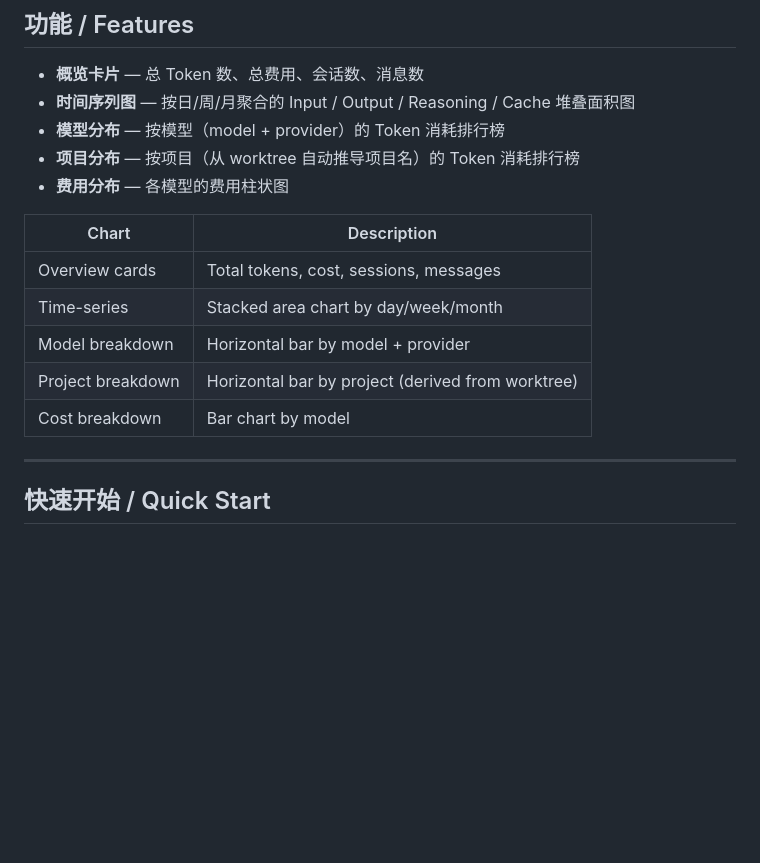
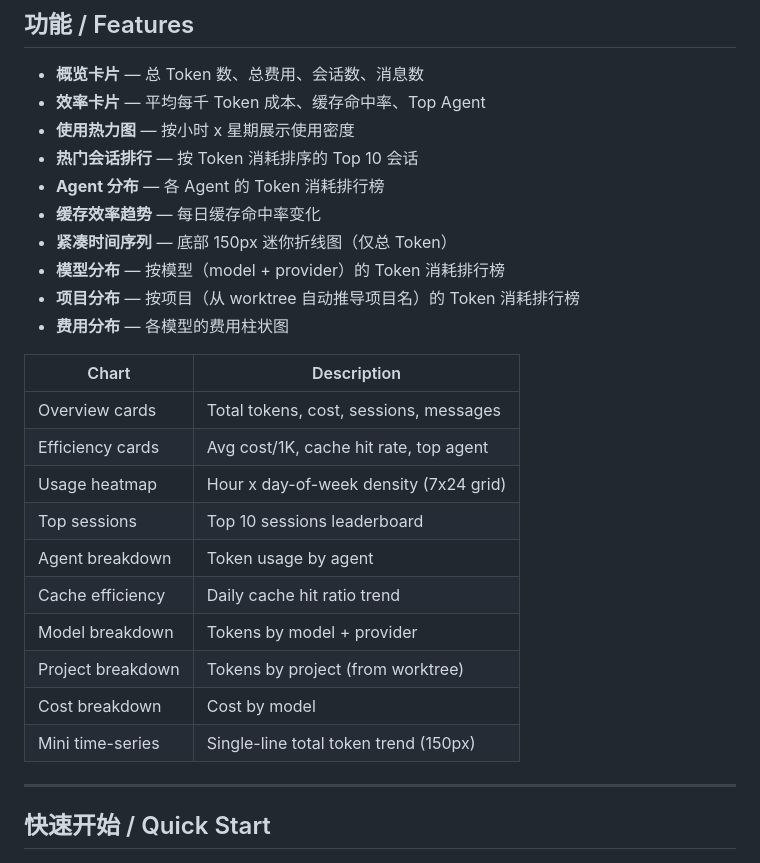
Before and after one commit to shaymin5/opencode_token_dashboard, a Markdown page: README.md, the part around one of its changes. GitHub-like rendering; blank space fills up the shorter version.

```diff
--- a/README.md
+++ b/README.md
@@ -12,7 +12,12 @@ charts in the browser — never writes to the database.
 ## 功能 / Features
 
 - **概览卡片** — 总 Token 数、总费用、会话数、消息数
-- **时间序列图** — 按日/周/月聚合的 Input / Output / Reasoning / Cache 堆叠面积图
+- **效率卡片** — 平均每千 Token 成本、缓存命中率、Top Agent
+- **使用热力图** — 按小时 x 星期展示使用密度
+- **热门会话排行** — 按 Token 消耗排序的 Top 10 会话
+- **Agent 分布** — 各 Agent 的 Token 消耗排行榜
+- **缓存效率趋势** — 每日缓存命中率变化
+- **紧凑时间序列** — 底部 150px 迷你折线图（仅总 Token）
 - **模型分布** — 按模型（model + provider）的 Token 消耗排行榜
 - **项目分布** — 按项目（从 worktree 自动推导项目名）的 Token 消耗排行榜
 - **费用分布** — 各模型的费用柱状图
@@ -20,10 +25,15 @@ charts in the browser — never writes to the database.
 | Chart | Description |
 |-------|-------------|
 | Overview cards | Total tokens, cost, sessions, messages |
-| Time-series | Stacked area chart by day/week/month |
-| Model breakdown | Horizontal bar by model + provider |
-| Project breakdown | Horizontal bar by project (derived from worktree) |
-| Cost breakdown | Bar chart by model |
+| Efficiency cards | Avg cost/1K, cache hit rate, top agent |
+| Usage heatmap | Hour x day-of-week density (7x24 grid) |
+| Top sessions | Top 10 sessions leaderboard |
+| Agent breakdown | Token usage by agent |
+| Cache efficiency | Daily cache hit ratio trend |
+| Model breakdown | Tokens by model + provider |
+| Project breakdown | Tokens by project (from worktree) |
+| Cost breakdown | Cost by model |
+| Mini time-series | Single-line total token trend (150px) |
 
 ---
 
```
Also changed, not shown: other parts of README.md (+18 -12 lines), AGENTS.md (+67 -14 lines).
